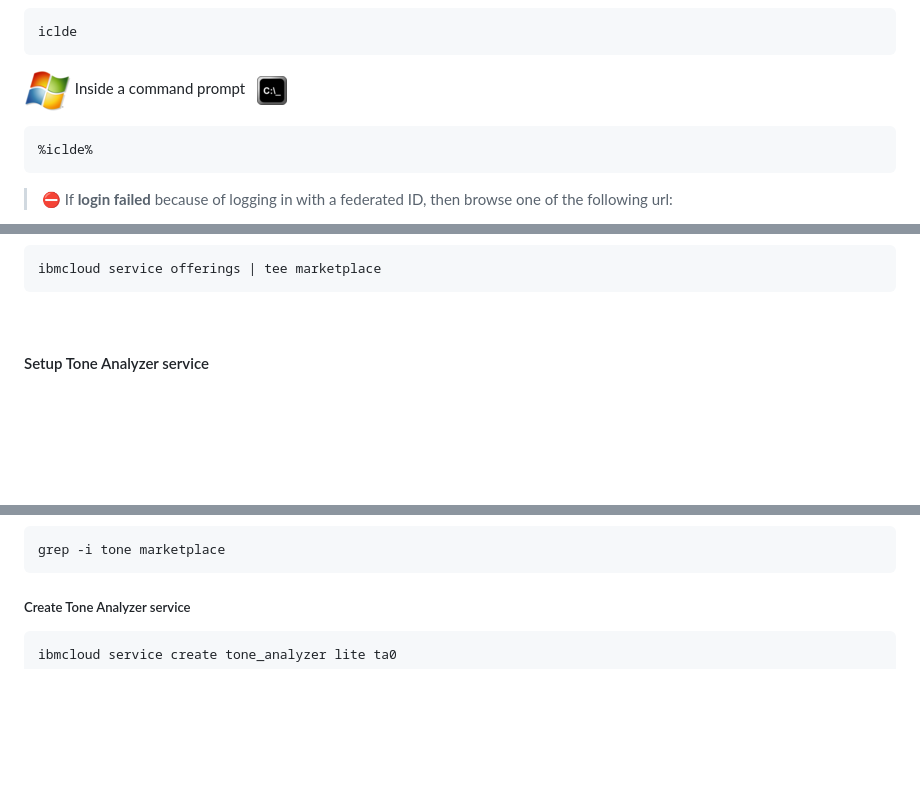
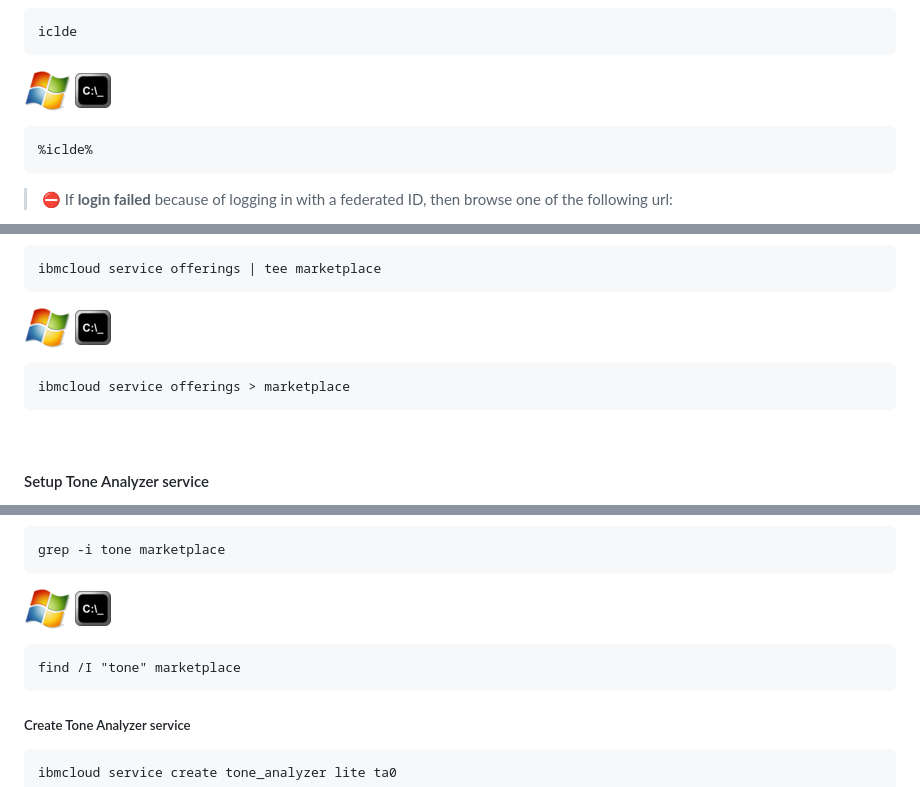
Before and after one commit to bpshparis/ma, a Markdown page: README.md, 3 parts joined by grey strips. GitHub-like rendering; pictures changed too: res/cmd.png; blank space fills up the shorter version.

```diff
--- a/README.md
+++ b/README.md
@@ -241,7 +239,7 @@ Let's connect to :de:
 
 	iclde
 
-![](res/win.png) Inside a command prompt &nbsp; ![](res/cmd.png)
+![](res/win.png) ![](res/cmd.png)
 
 	%iclde%
 
@@ -292,5 +302,9 @@ Let's connect to :de:
 
 	ibmcloud service offerings | tee marketplace
+
+![](res/win.png) ![](res/cmd.png)
+
+	ibmcloud service offerings > marketplace
 
 <br>
 
@@ -304,5 +318,9 @@ Let's connect to :de:
 
 	grep -i tone marketplace
+
+![](res/win.png) ![](res/cmd.png)
+
+	find /I "tone" marketplace
 
 ##### Create Tone Analyzer service
 	ibmcloud service create tone_analyzer lite ta0
```
Also changed, not shown: other parts of README.md (+34 -16 lines), res/term.png.
